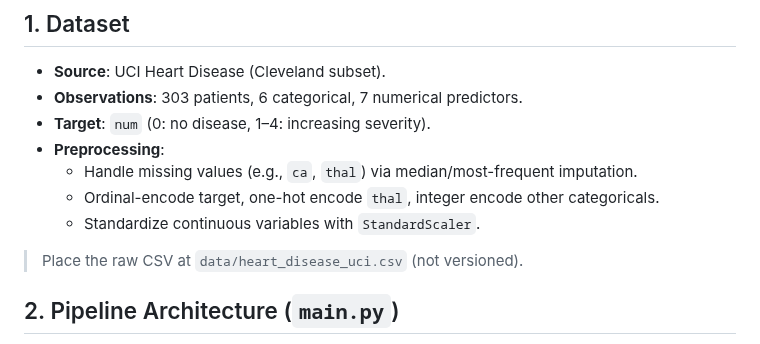
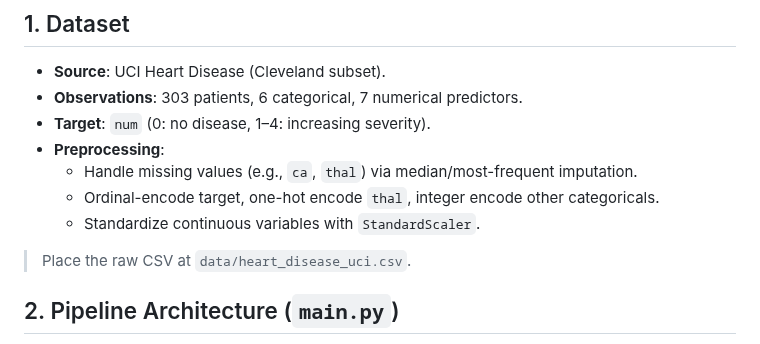
Before and after one commit to aldojacopovirno/hybrid-heart-classifier, a Markdown page: README.md, the part around one of its changes. Rendered like a GitHub page.

```diff
--- a/README.md
+++ b/README.md
@@ -30,7 +30,7 @@ A modular research pipeline for ordinal and multi-class heart disease classifica
   - Ordinal-encode target, one-hot encode `thal`, integer encode other categoricals.
   - Standardize continuous variables with `StandardScaler`.
 
-> Place the raw CSV at `data/heart_disease_uci.csv` (not versioned).
+> Place the raw CSV at `data/heart_disease_uci.csv`.
 
 ## 2. Pipeline Architecture (`main.py`)
 1. **Load & Encode** (`script/encoder.py`, `script/onehot_encoding.py`): data ingestion, categorical transforms.
```
Also changed, not shown: other parts of README.md (+1 -1 lines).
